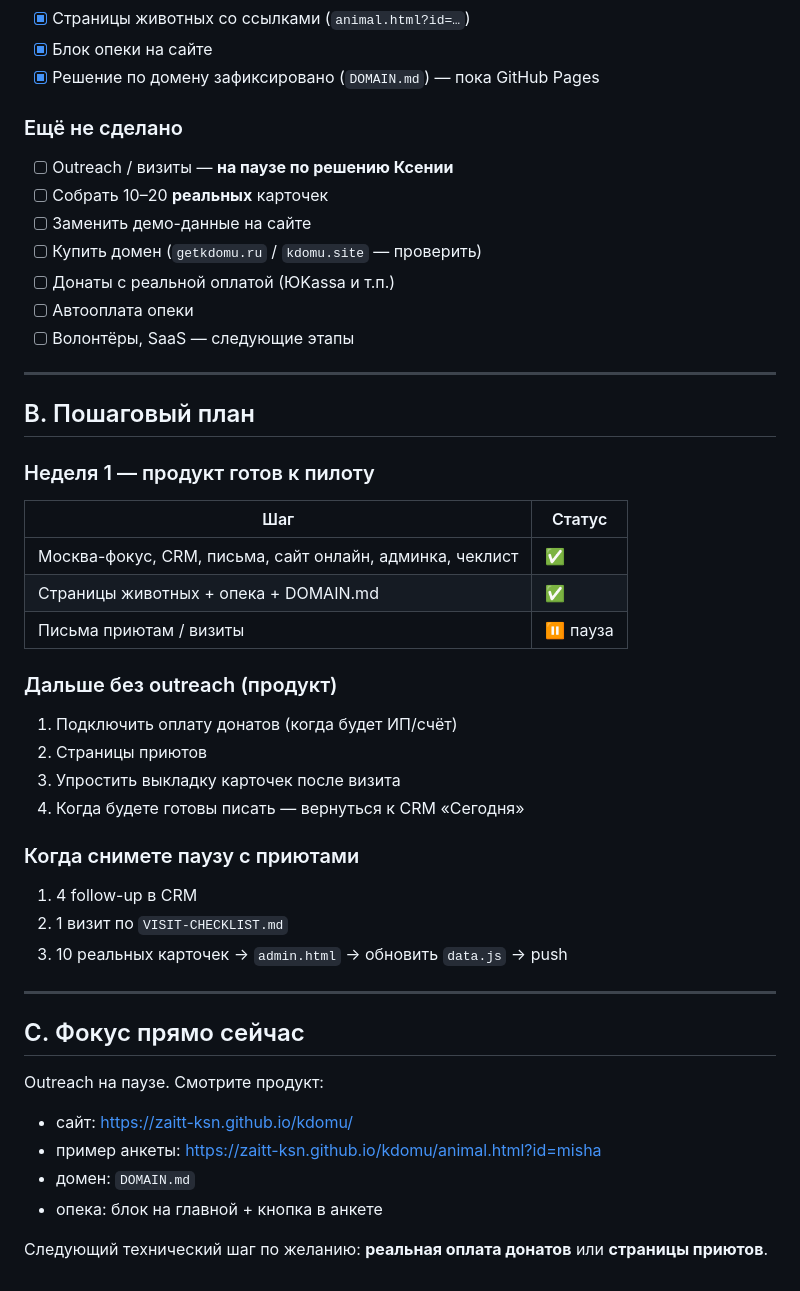
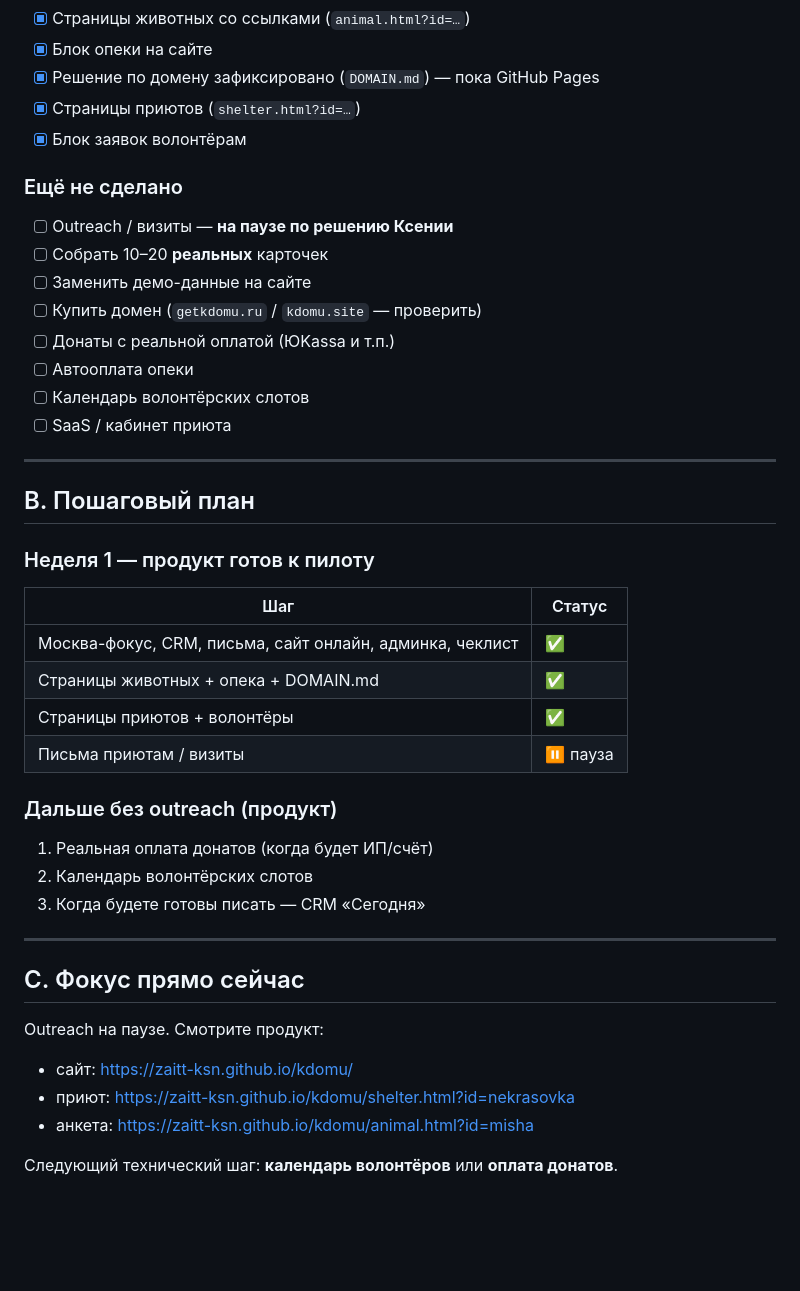
Before and after one commit to zaitt-ksn/kdomu, a Markdown page: PLAN.md, the part around the change. GitHub-like rendering; blank space fills up the shorter version.

Commit message:
Update plan after shelter pages and volunteer block.
Co-authored-by: Cursor <cursoragent@cursor.com>

```diff
--- a/PLAN.md
+++ b/PLAN.md
@@ -57,6 +57,8 @@
 - [x] Страницы животных со ссылками (`animal.html?id=…`)
 - [x] Блок опеки на сайте
 - [x] Решение по домену зафиксировано (`DOMAIN.md`) — пока GitHub Pages
+- [x] Страницы приютов (`shelter.html?id=…`)
+- [x] Блок заявок волонтёрам
 
 ### Ещё не сделано
 - [ ] Outreach / визиты — **на паузе по решению Ксении**
@@ -65,7 +67,8 @@
 - [ ] Купить домен (`getkdomu.ru` / `kdomu.site` — проверить)
 - [ ] Донаты с реальной оплатой (ЮKassa и т.п.)
 - [ ] Автооплата опеки
-- [ ] Волонтёры, SaaS — следующие этапы
+- [ ] Календарь волонтёрских слотов
+- [ ] SaaS / кабинет приюта
 
 ---
 
@@ -76,18 +79,13 @@
 |---|---|
 | Москва-фокус, CRM, письма, сайт онлайн, админка, чеклист | ✅ |
 | Страницы животных + опека + DOMAIN.md | ✅ |
+| Страницы приютов + волонтёры | ✅ |
 | Письма приютам / визиты | ⏸ пауза |
 
 ### Дальше без outreach (продукт)
-1. Подключить оплату донатов (когда будет ИП/счёт)
-2. Страницы приютов
-3. Упростить выкладку карточек после визита
-4. Когда будете готовы писать — вернуться к CRM «Сегодня»
-
-### Когда снимете паузу с приютами
-1. 4 follow-up в CRM
-2. 1 визит по `VISIT-CHECKLIST.md`
-3. 10 реальных карточек → `admin.html` → обновить `data.js` → push
+1. Реальная оплата донатов (когда будет ИП/счёт)
+2. Календарь волонтёрских слотов
+3. Когда будете готовы писать — CRM «Сегодня»
 
 ---
 
@@ -95,8 +93,7 @@
 
 Outreach на паузе. Смотрите продукт:
 - сайт: https://zaitt-ksn.github.io/kdomu/
-- пример анкеты: https://zaitt-ksn.github.io/kdomu/animal.html?id=misha
-- домен: `DOMAIN.md`
-- опека: блок на главной + кнопка в анкете
+- приют: https://zaitt-ksn.github.io/kdomu/shelter.html?id=nekrasovka
+- анкета: https://zaitt-ksn.github.io/kdomu/animal.html?id=misha
 
-Следующий технический шаг по желанию: **реальная оплата донатов** или **страницы приютов**.
+Следующий технический шаг: **календарь волонтёров** или **оплата донатов**.
```
